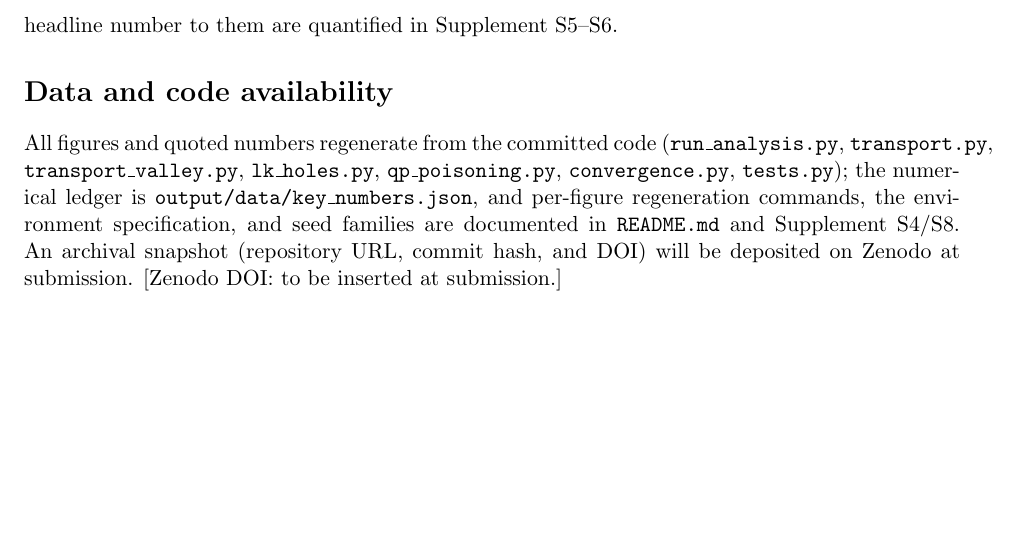
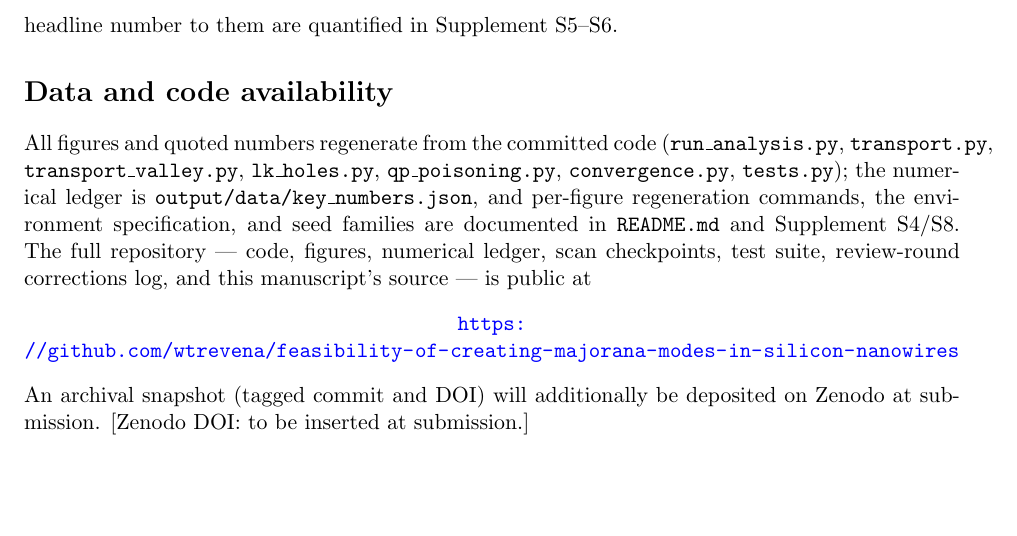
Before and after one commit to wtrevena/feasibility-of-creating-majorana-modes-in-silicon-nanowires, a LaTeX paper (paper.tex): part of page 6 of 8, cut so that both start at the same text, the shorter picture padded with empty space. Compiled offline with pdfLaTeX.

Commit message:
Cite public GitHub repository in paper (Data availability), supplement (S8), CITATION.cff, README

```diff
--- a/paper.tex
+++ b/paper.tex
@@ -285,9 +285,14 @@ All figures and quoted numbers regenerate from the committed code
 \texttt{lk\_holes.py}, \texttt{qp\_poisoning.py}, \texttt{convergence.py},
 \texttt{tests.py}); the numerical ledger is \texttt{output/data/key\_numbers.json},
 and per-figure regeneration commands, the environment specification, and seed
-families are documented in \texttt{README.md} and Supplement S4/S8. An archival
-snapshot (repository URL, commit hash, and DOI) will be deposited on Zenodo at
-submission. [Zenodo DOI: to be inserted at submission.]
+families are documented in \texttt{README.md} and Supplement S4/S8. The full
+repository --- code, figures, numerical ledger, scan checkpoints, test suite,
+review-round corrections log, and this manuscript's source --- is public at
+\begin{center}
+\url{https://github.com/wtrevena/feasibility-of-creating-majorana-modes-in-silicon-nanowires}
+\end{center}
+An archival snapshot (tagged commit and DOI) will additionally be deposited on
+Zenodo at submission. [Zenodo DOI: to be inserted at submission.]
 
 \section*{Acknowledgments and provenance}
 Analysis, numerical implementation, verification, and manuscript preparation
```
Also changed, not shown: supplement.tex (+2 -1 lines), README.md, paper.pdf, supplement.pdf, 1 other file.
